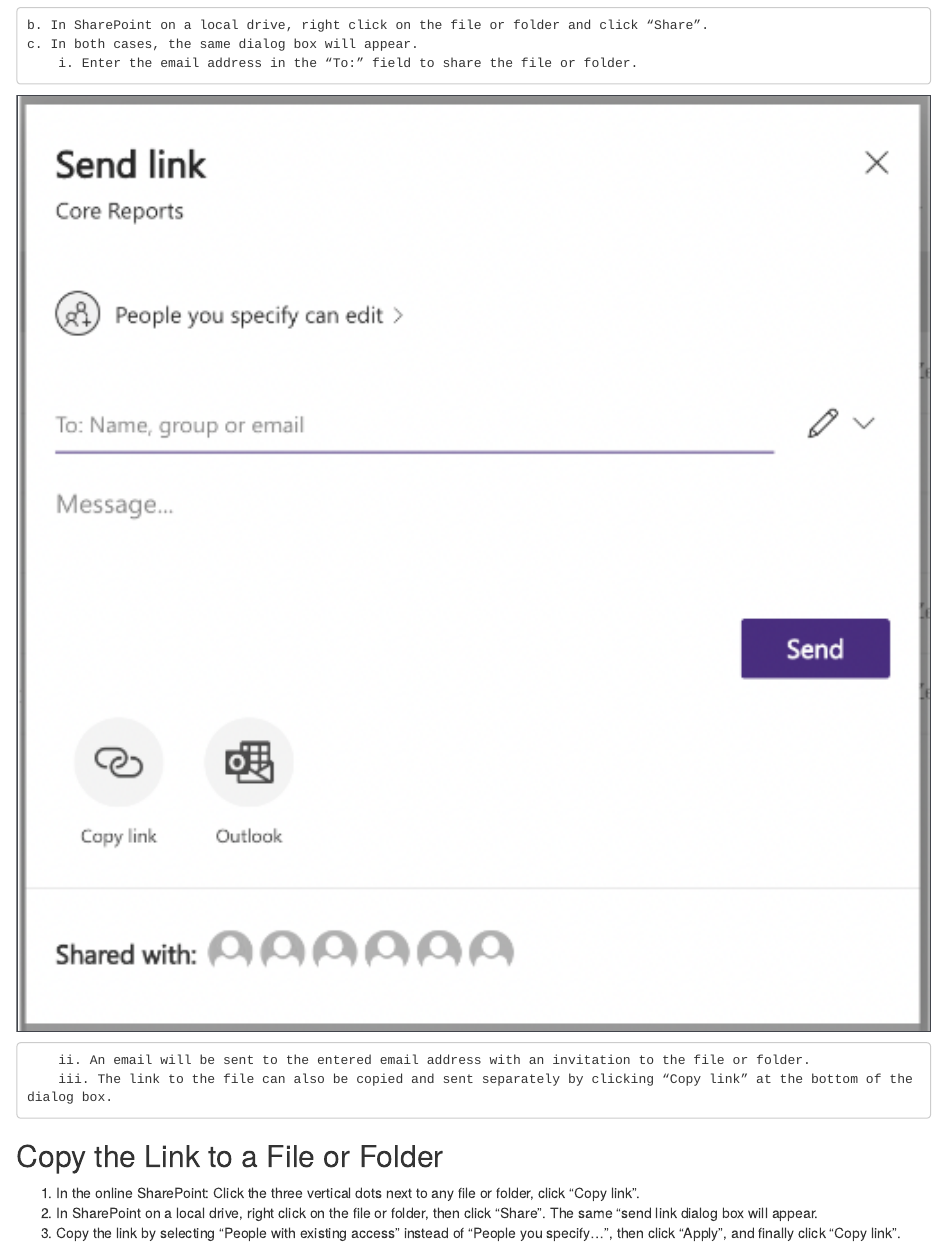
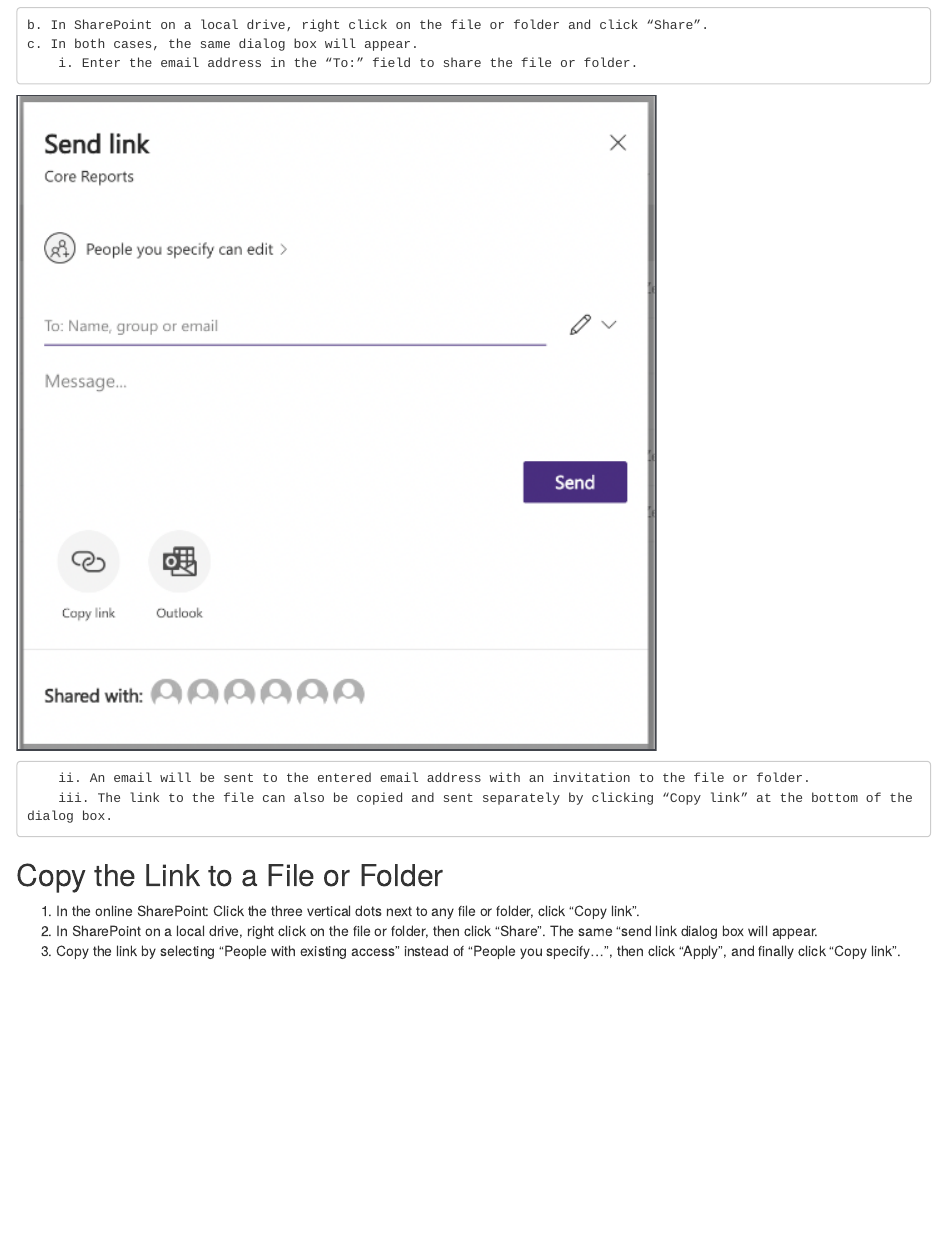
Before and after one commit to nlreiser/Mes-center-dm, an R Markdown document (05-sharepoint-sop.Rmd): the page in a window 1100 px wide, from 1810 px down. Rendered offline with R 4.5, knitr and Pandoc, with nearby package versions; drawn as R Markdown's standard HTML page in place of the format the file asks for.

Commit message:
pic_size_change

````diff
--- a/05-sharepoint-sop.Rmd
+++ b/05-sharepoint-sop.Rmd
@@ -44,7 +44,7 @@
     b. In SharePoint on a local drive, right click on the file or folder and click “Share”.
     c. In both cases, the same dialog box will appear.
         i. Enter the email address in the “To:” field to share the file or folder.
-```{r, echo=FALSE, fig.cap="", out.width = '100%', out.extra='style="background-color: #41444B; padding:2px;"', fig.align = 'center'}
+```{r, echo=FALSE, fig.cap="", out.width = '70%', out.extra='style="background-color: #41444B; padding:2px;"', fig.align = 'center'}
 knitr::include_graphics("sharepoint_1.4.png")
 ```
         ii. An email will be sent to the entered email address with an invitation to the file or folder.
````
Also changed, not shown: 1 other file.
